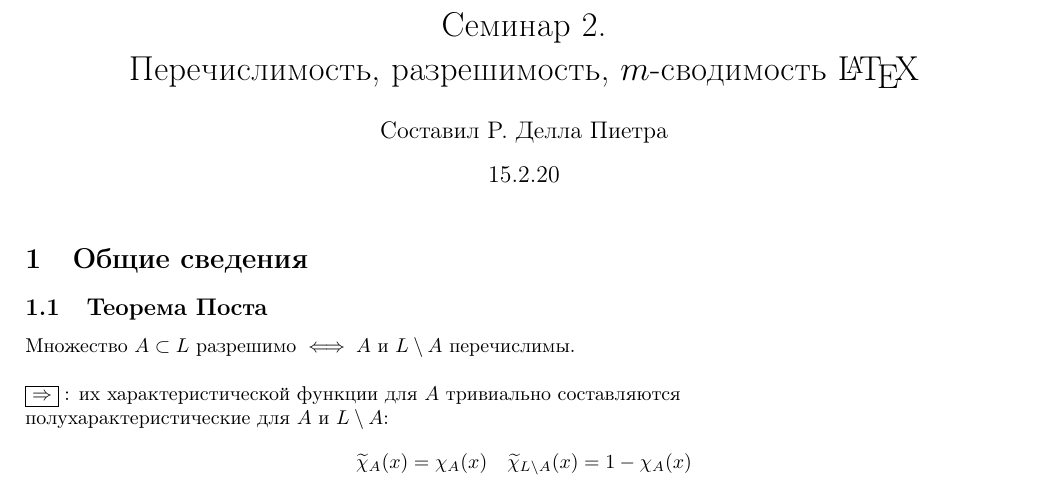
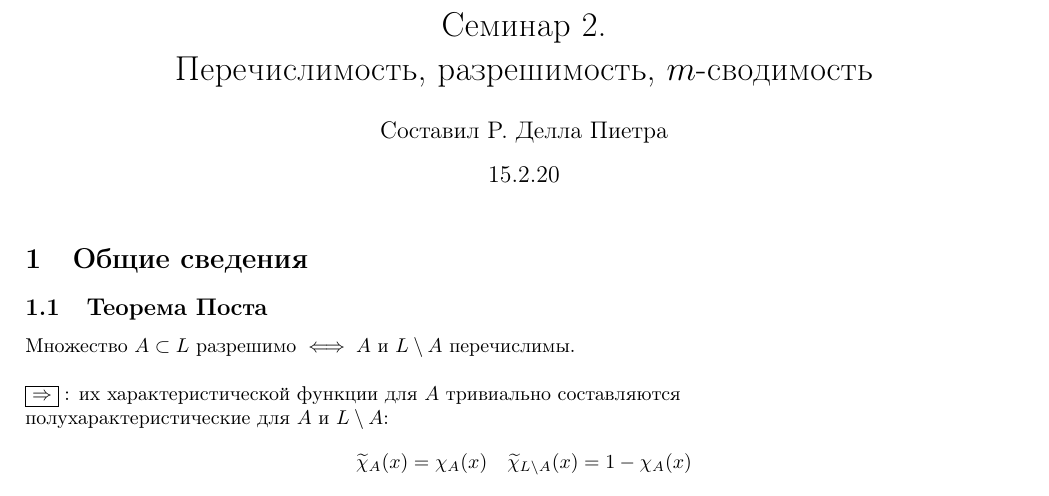
Before and after one commit to rafdp/Alg872_2020, a LaTeX document (sem2/sem2.ltx): part of page 1 of 3, cut so that both start at the same text. Compiled offline with pdfLaTeX.

Commit message:
Removed latex symbol

```diff
--- a/sem2/sem2.ltx
+++ b/sem2/sem2.ltx
@@ -17,7 +17,7 @@
 }
 \setlength\parindent{0pt}
 
-\title{Семинар 2. \\ Перечислимость, разрешимость, $m$-сводимость \LaTeX}
+\title{Семинар 2. \\ Перечислимость, разрешимость, $m$-сводимость}
 
 \author{Составил Р. Делла Пиетра}
 \date{15.2.20}
```
Also changed, not shown: sem1/sem1.pdf, sem2/sem2.pdf.
